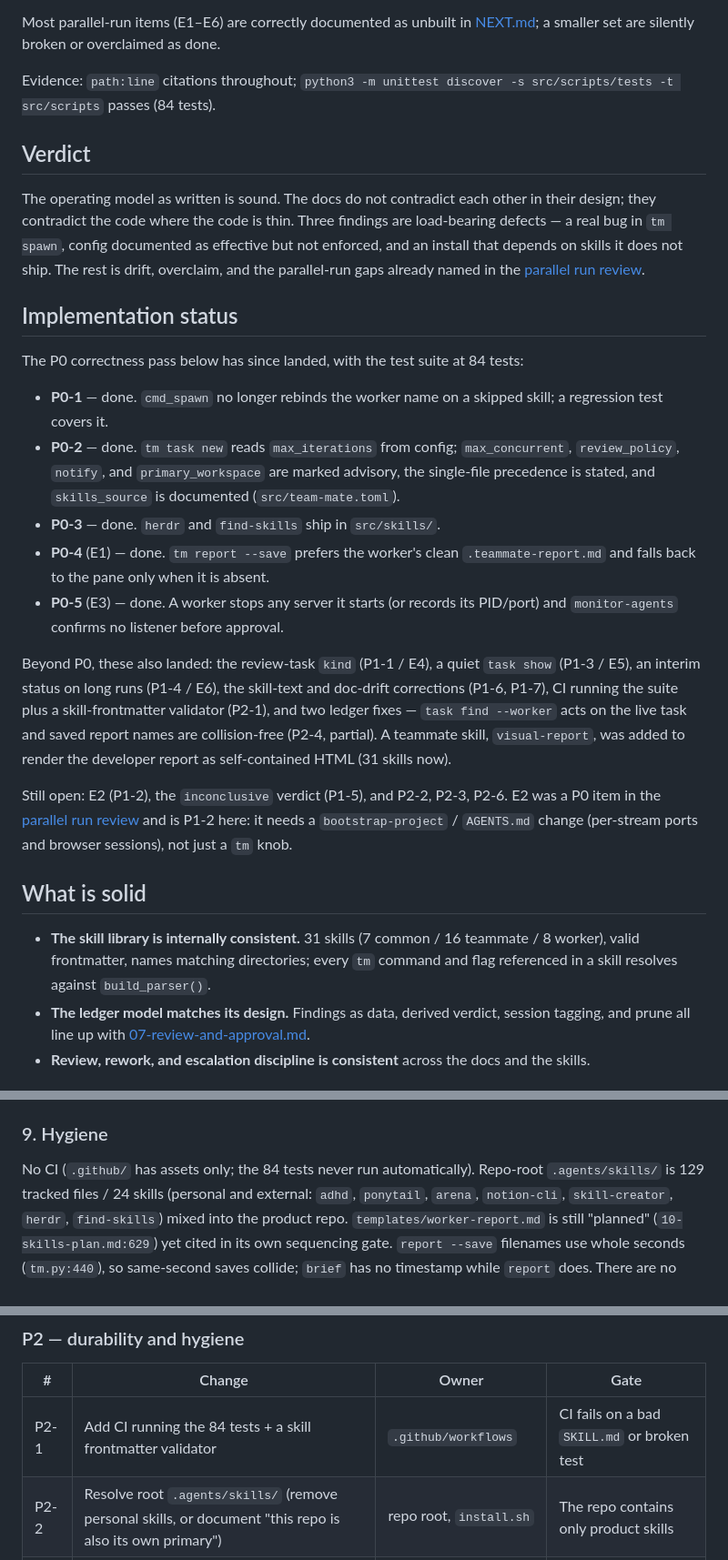
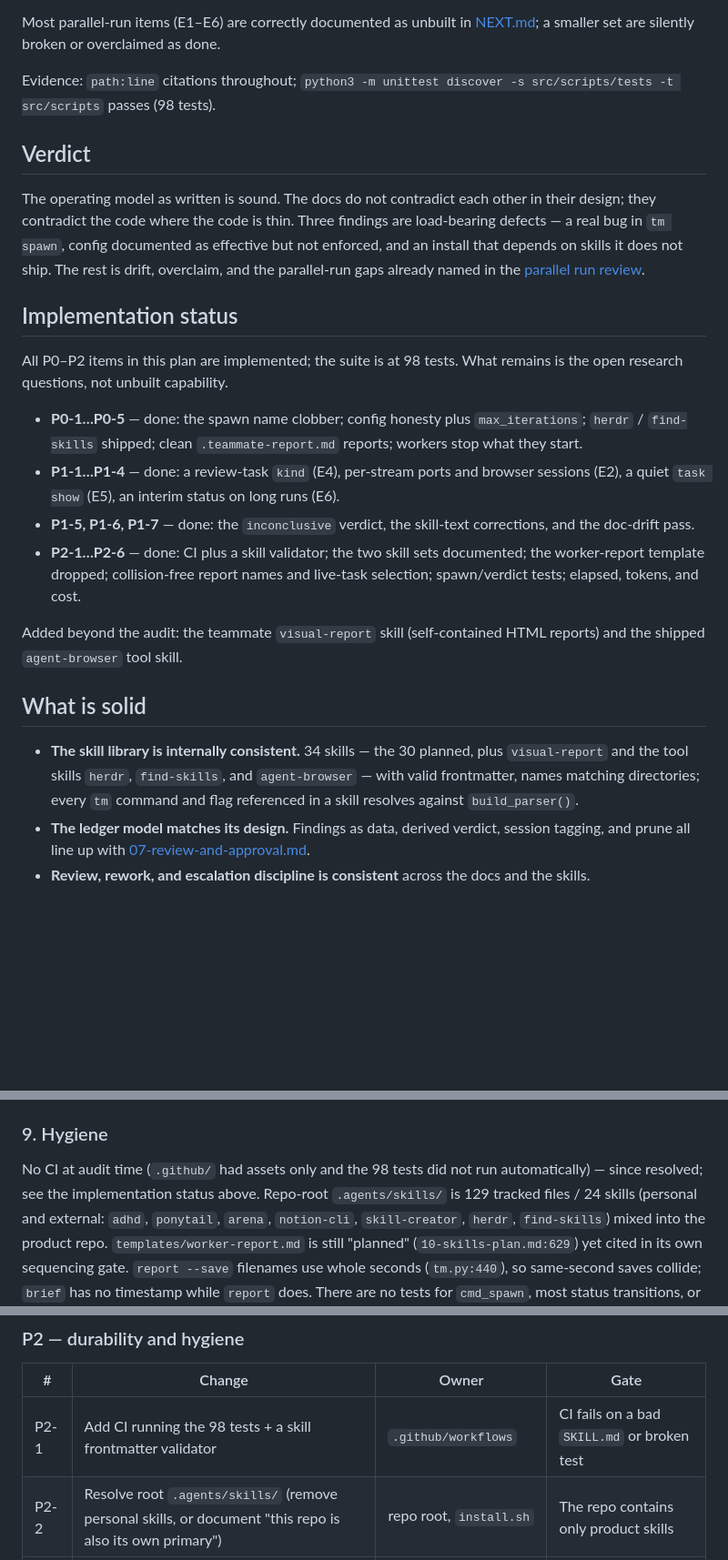
Before and after one commit to mohammadhprp/teammate, a Markdown page: docs/implementation/13-audit-and-improvement-plan.md, 3 parts joined by grey strips. Shown at 91% size. GitHub-like rendering; blank space fills up the shorter version.

Commit message:
docs: close out the audit plan and correct the skill counts
Mark all P0-P2 items implemented in the audit plan, note visual-report and agent-browser, and state the library is 34 skills (30 planned plus the four added later).

```diff
--- a/docs/implementation/13-audit-and-improvement-plan.md
+++ b/docs/implementation/13-audit-and-improvement-plan.md
@@ -10,7 +10,7 @@ Most parallel-run items (E1–E6) are correctly documented as unbuilt in
 [NEXT.md](../NEXT.md); a smaller set are silently broken or overclaimed as done.
 
 Evidence: `path:line` citations throughout; `python3 -m unittest discover -s
-src/scripts/tests -t src/scripts` passes (84 tests).
+src/scripts/tests -t src/scripts` passes (98 tests).
 
 ## Verdict
 
@@ -23,37 +23,28 @@ the [parallel run review](12-parallel-run-review.md).
 
 ## Implementation status
 
-The P0 correctness pass below has since landed, with the test suite at 84 tests:
+All P0–P2 items in this plan are implemented; the suite is at 98 tests. What
+remains is the open research questions, not unbuilt capability.
 
-- **P0-1** — done. `cmd_spawn` no longer rebinds the worker name on a skipped
-  skill; a regression test covers it.
-- **P0-2** — done. `tm task new` reads `max_iterations` from config;
-  `max_concurrent`, `review_policy`, `notify`, and `primary_workspace` are marked
-  advisory, the single-file precedence is stated, and `skills_source` is
-  documented (`src/team-mate.toml`).
-- **P0-3** — done. `herdr` and `find-skills` ship in `src/skills/`.
-- **P0-4** (E1) — done. `tm report --save` prefers the worker's clean
-  `.teammate-report.md` and falls back to the pane only when it is absent.
-- **P0-5** (E3) — done. A worker stops any server it starts (or records its
-  PID/port) and `monitor-agents` confirms no listener before approval.
+- **P0-1…P0-5** — done: the spawn name clobber; config honesty plus
+  `max_iterations`; `herdr` / `find-skills` shipped; clean `.teammate-report.md`
+  reports; workers stop what they start.
+- **P1-1…P1-4** — done: a review-task `kind` (E4), per-stream ports and browser
+  sessions (E2), a quiet `task show` (E5), an interim status on long runs (E6).
+- **P1-5, P1-6, P1-7** — done: the `inconclusive` verdict, the skill-text
+  corrections, and the doc-drift pass.
+- **P2-1…P2-6** — done: CI plus a skill validator; the two skill sets
+  documented; the worker-report template dropped; collision-free report names
+  and live-task selection; spawn/verdict tests; elapsed, tokens, and cost.
 
-Beyond P0, these also landed: the review-task `kind` (P1-1 / E4), a quiet
-`task show` (P1-3 / E5), an interim status on long runs (P1-4 / E6), the
-skill-text and doc-drift corrections (P1-6, P1-7), CI running the suite plus a
-skill-frontmatter validator (P2-1), and two ledger fixes — `task find --worker`
-acts on the live task and saved report names are collision-free (P2-4, partial).
-A teammate skill, `visual-report`, was added to render the developer report as
-self-contained HTML (31 skills now).
-
-Still open: E2 (P1-2), the `inconclusive` verdict (P1-5), and P2-2, P2-3, P2-6.
-E2 was a P0 item in the [parallel run review](12-parallel-run-review.md) and is
-P1-2 here: it needs a `bootstrap-project` / `AGENTS.md` change (per-stream ports
-and browser sessions), not just a `tm` knob.
+Added beyond the audit: the teammate `visual-report` skill (self-contained HTML
+reports) and the shipped `agent-browser` tool skill.
 
 ## What is solid
 
-- **The skill library is internally consistent.** 31 skills (7 common / 16
-  teammate / 8 worker), valid frontmatter, names matching directories; every
+- **The skill library is internally consistent.** 34 skills — the 30 planned,
+  plus `visual-report` and the tool skills `herdr`, `find-skills`, and
+  `agent-browser` — with valid frontmatter, names matching directories; every
   `tm` command and flag referenced in a skill resolves against `build_parser()`.
 - **The ledger model matches its design.** Findings as data, derived verdict,
   session tagging, and prune all line up with
@@ -142,7 +133,8 @@ implemented in `tm.py:240-298`).
 
 ### 9. Hygiene
 
-No CI (`.github/` has assets only; the 84 tests never run automatically).
+No CI at audit time (`.github/` had assets only and the 98 tests did not run
+automatically) — since resolved; see the implementation status above.
 Repo-root `.agents/skills/` is 129 tracked files / 24 skills (personal and
 external: `adhd`, `ponytail`, `arena`, `notion-cli`, `skill-creator`, `herdr`,
 `find-skills`) mixed into the product repo. `templates/worker-report.md` is still
@@ -181,7 +173,7 @@ Ordered; each names the owning surface and the gate that proves it.
 
 | # | Change | Owner | Gate |
 | --- | --- | --- | --- |
-| P2-1 | Add CI running the 84 tests + a skill frontmatter validator | `.github/workflows` | CI fails on a bad `SKILL.md` or broken test |
+| P2-1 | Add CI running the 98 tests + a skill frontmatter validator | `.github/workflows` | CI fails on a bad `SKILL.md` or broken test |
 | P2-2 | Resolve root `.agents/skills/` (remove personal skills, or document "this repo is also its own primary") | repo root, `install.sh` | The repo contains only product skills |
 | P2-3 | Decide `templates/worker-report.md` (build or drop) | `src/templates`, plan | Plan and tree agree |
 | P2-4 | Ledger robustness: collision-free report names, consistent brief/report naming, optional lock | `tm.py`, `task_store.py` | Two saves in one second do not overwrite |
```
Also changed, not shown: docs/NEXT.md (+3 -2 lines), docs/implementation/10-skills-plan.md (+4 -3 lines).
